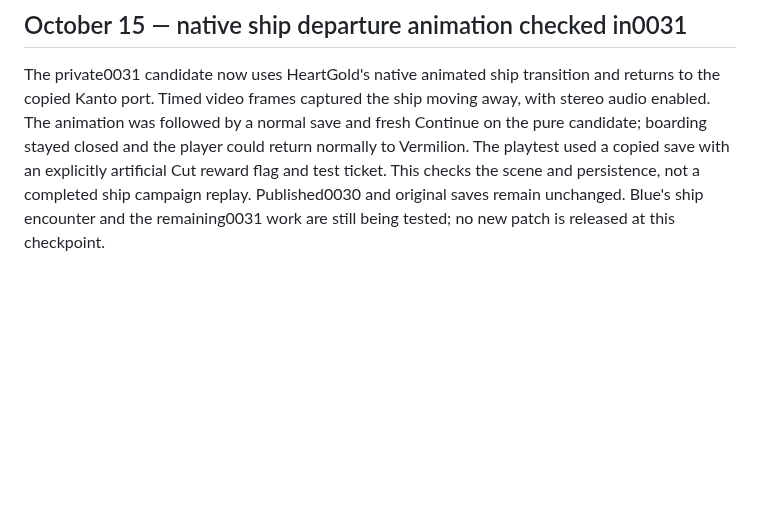
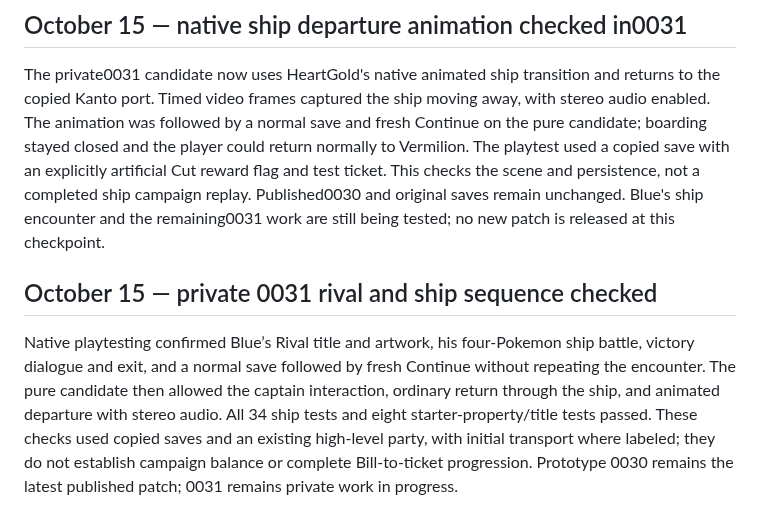
Before and after one commit to ThatAnarchyDude/corvus-workshop, a Markdown page: psyduck-yellow/DEVELOPMENT-LOG.md, the part around the change. GitHub-like rendering; blank space fills up the shorter version.

Commit message:
Document verified private 0031 rival and ship sequence

```diff
--- a/psyduck-yellow/DEVELOPMENT-LOG.md
+++ b/psyduck-yellow/DEVELOPMENT-LOG.md
@@ -947,3 +947,7 @@ The viewing tunnel was restored at https://minimal-charlotte-reader-survivor.try
 ## October 15 — native ship departure animation checked in0031
 The private0031 candidate now uses HeartGold's native animated ship transition and returns to the copied Kanto port. Timed video frames captured the ship moving away, with stereo audio enabled. The animation was followed by a normal save and fresh Continue on the pure candidate; boarding stayed closed and the player could return normally to Vermilion.
 The playtest used a copied save with an explicitly artificial Cut reward flag and test ticket. This checks the scene and persistence, not a completed ship campaign replay. Published0030 and original saves remain unchanged. Blue's ship encounter and the remaining0031 work are still being tested; no new patch is released at this checkpoint.
+
+
+## October 15 — private 0031 rival and ship sequence checked
+Native playtesting confirmed Blue’s Rival title and artwork, his four-Pokemon ship battle, victory dialogue and exit, and a normal save followed by fresh Continue without repeating the encounter. The pure candidate then allowed the captain interaction, ordinary return through the ship, and animated departure with stereo audio. All 34 ship tests and eight starter-property/title tests passed. These checks used copied saves and an existing high-level party, with initial transport where labeled; they do not establish campaign balance or complete Bill-to-ticket progression. Prototype 0030 remains the latest published patch; 0031 remains private work in progress.
```
